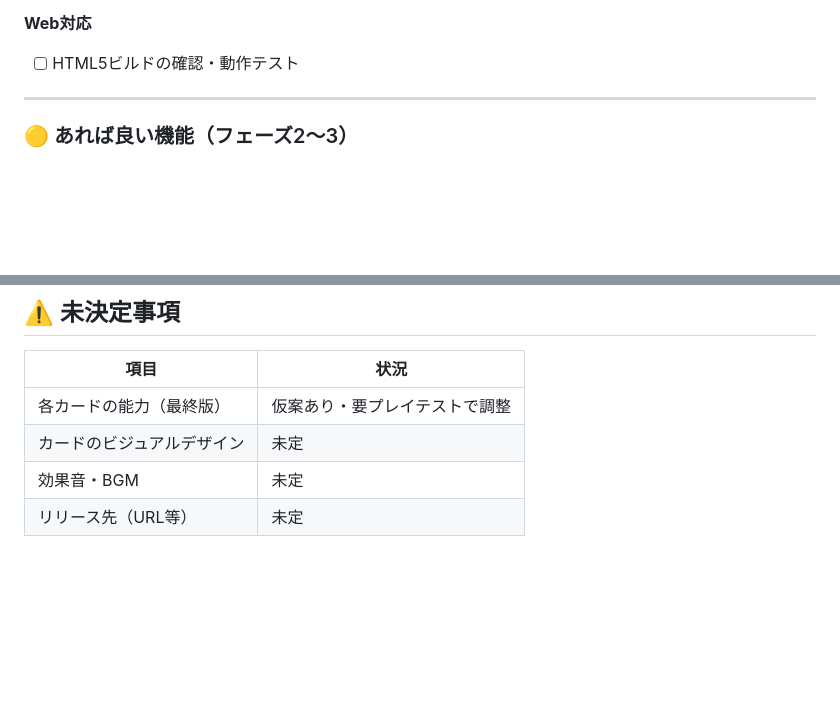
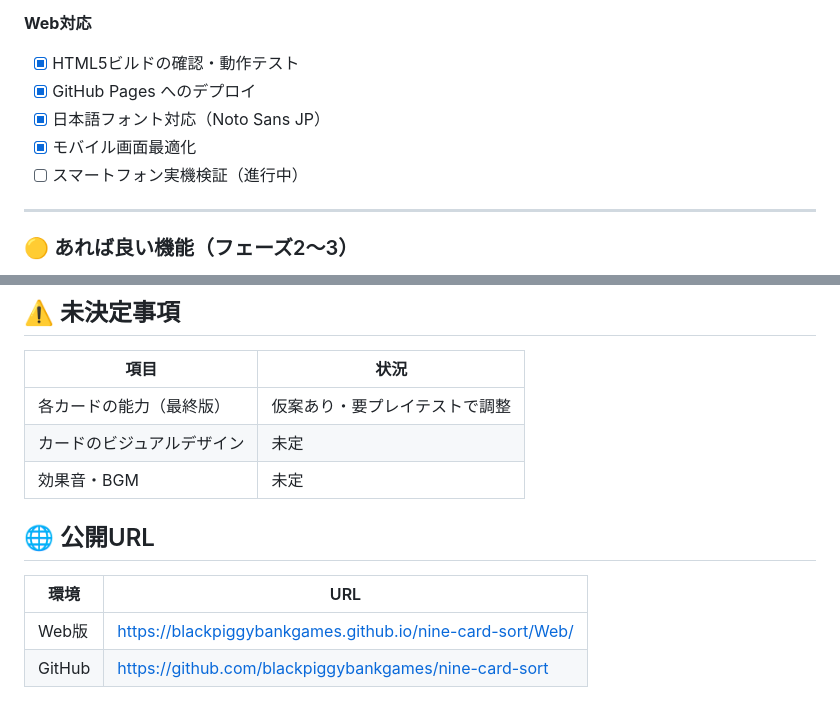
Before and after one commit to blackpiggybankgames/nine-card-sort, a Markdown page: docs/PROJECT_STATUS.md, 2 parts joined by grey strips. Rendered like a GitHub page; blank space fills up the shorter version.

```diff
--- a/docs/PROJECT_STATUS.md
+++ b/docs/PROJECT_STATUS.md
@@ -49,7 +49,11 @@
 - [x] クリア画面の実装（手数表示）
 
 **Web対応**
-- [ ] HTML5ビルドの確認・動作テスト
+- [x] HTML5ビルドの確認・動作テスト
+- [x] GitHub Pages へのデプロイ
+- [x] 日本語フォント対応（Noto Sans JP）
+- [x] モバイル画面最適化
+- [ ] スマートフォン実機検証（進行中）
 
 ---
 
@@ -97,4 +101,10 @@
 | 各カードの能力（最終版） | 仮案あり・要プレイテストで調整 |
 | カードのビジュアルデザイン | 未定 |
 | 効果音・BGM | 未定 |
-| リリース先（URL等） | 未定 |
+
+## 🌐 公開URL
+
+| 環境 | URL |
+|------|-----|
+| Web版 | https://blackpiggybankgames.github.io/nine-card-sort/Web/ |
+| GitHub | https://github.com/blackpiggybankgames/nine-card-sort |
```
Also changed, not shown: other parts of docs/PROJECT_STATUS.md (+3 -3 lines), docs/FIX_LOG.md (+94 -1 lines).
